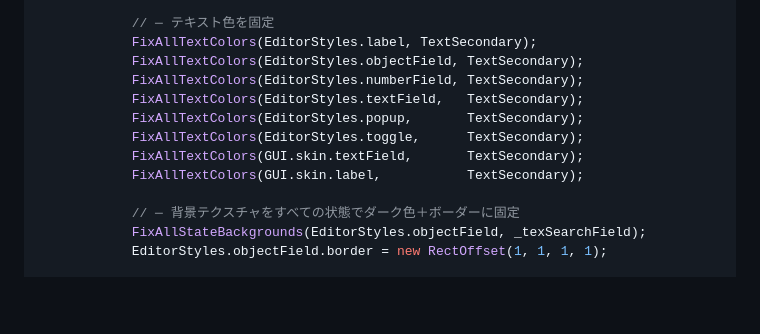
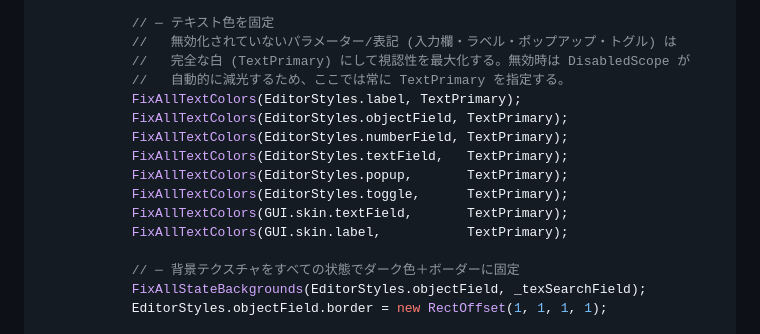
Before and after one commit to dennoko/dennokoworks_color_schema, a Markdown page: forUnity/UniTexTheme_template.md, the part around the change. GitHub-like rendering; blank space fills up the shorter version.

Commit message:
文字の色定義を見やすく変更

```diff
--- a/forUnity/UniTexTheme_template.md
+++ b/forUnity/UniTexTheme_template.md
@@ -441,14 +441,17 @@ namespace YourNamespace   // ← 変更する
             }
 
             // ─ テキスト色を固定
-            FixAllTextColors(EditorStyles.label, TextSecondary);
-            FixAllTextColors(EditorStyles.objectField, TextSecondary);
-            FixAllTextColors(EditorStyles.numberField, TextSecondary);
-            FixAllTextColors(EditorStyles.textField,   TextSecondary);
-            FixAllTextColors(EditorStyles.popup,       TextSecondary);
-            FixAllTextColors(EditorStyles.toggle,      TextSecondary);
-            FixAllTextColors(GUI.skin.textField,       TextSecondary);
-            FixAllTextColors(GUI.skin.label,           TextSecondary);
+            //   無効化されていないパラメーター/表記 (入力欄・ラベル・ポップアップ・トグル) は
+            //   完全な白 (TextPrimary) にして視認性を最大化する。無効時は DisabledScope が
+            //   自動的に減光するため、ここでは常に TextPrimary を指定する。
+            FixAllTextColors(EditorStyles.label, TextPrimary);
+            FixAllTextColors(EditorStyles.objectField, TextPrimary);
+            FixAllTextColors(EditorStyles.numberField, TextPrimary);
+            FixAllTextColors(EditorStyles.textField,   TextPrimary);
+            FixAllTextColors(EditorStyles.popup,       TextPrimary);
+            FixAllTextColors(EditorStyles.toggle,      TextPrimary);
+            FixAllTextColors(GUI.skin.textField,       TextPrimary);
+            FixAllTextColors(GUI.skin.label,           TextPrimary);
 
             // ─ 背景テクスチャをすべての状態でダーク色＋ボーダーに固定
             FixAllStateBackgrounds(EditorStyles.objectField, _texSearchField);
```
